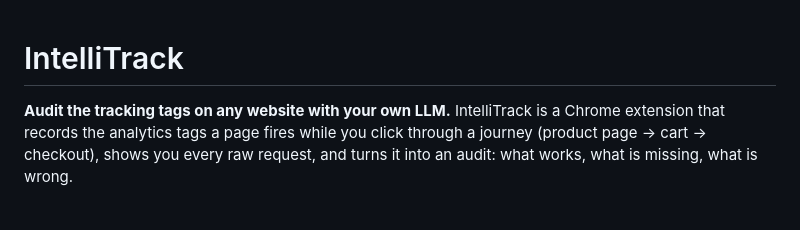
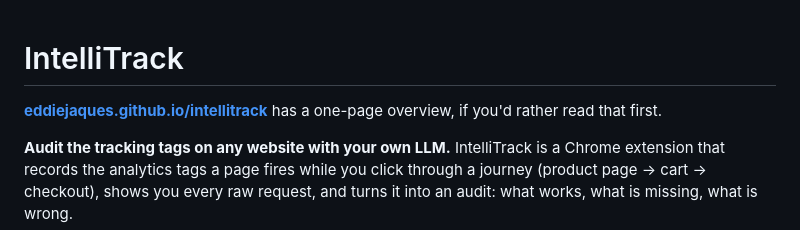
Before and after one commit to eddiejaques/intellitrack, a Markdown page: README.md, the part around the change. Rendered like a GitHub page; blank space fills up the shorter version.

```diff
--- a/README.md
+++ b/README.md
@@ -1,4 +1,6 @@
 # IntelliTrack
+
+**[eddiejaques.github.io/intellitrack](https://eddiejaques.github.io/intellitrack/)** has a one-page overview, if you'd rather read that first.
 
 **Audit the tracking tags on any website with your own LLM.** IntelliTrack is a Chrome extension that records the analytics tags a page fires while you click through a journey (product page → cart → checkout), shows you every raw request, and turns it into an audit: what works, what is missing, what is wrong.
 
```
Also changed, not shown: site/assets/report.png (added), site/assets/session-log.png (added), site/assets/usage-slide.png (added), 1 other file.
